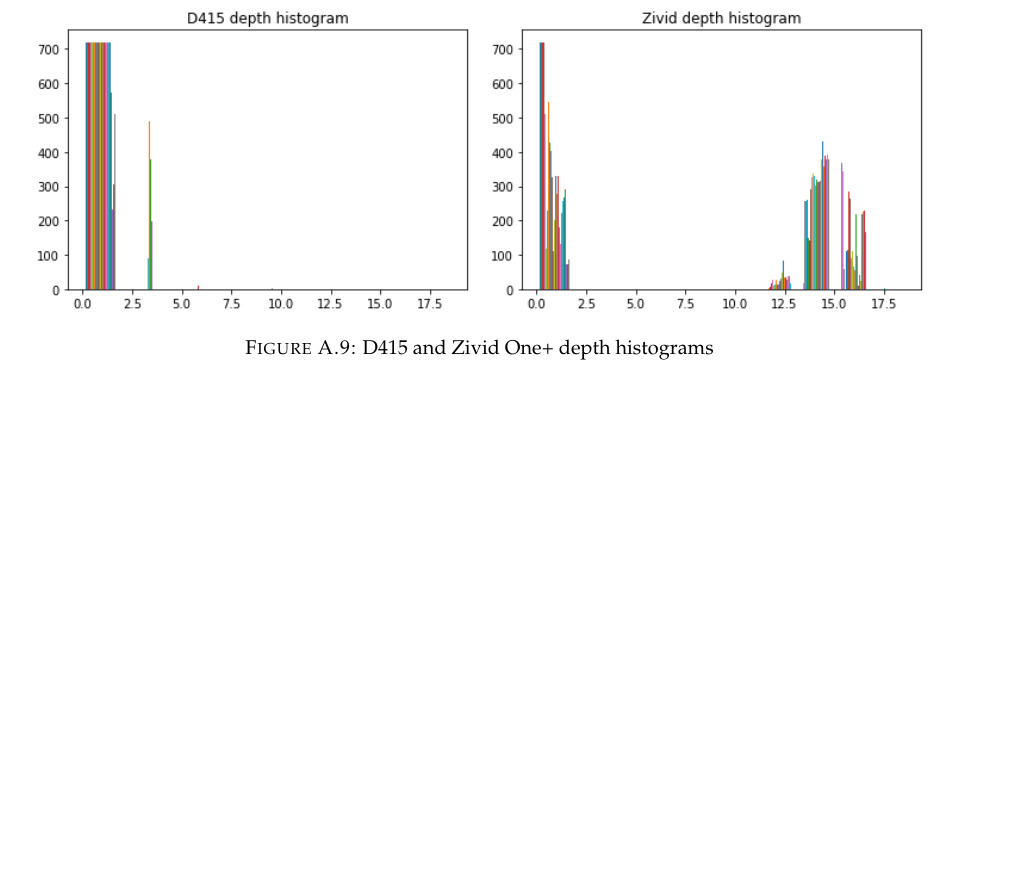
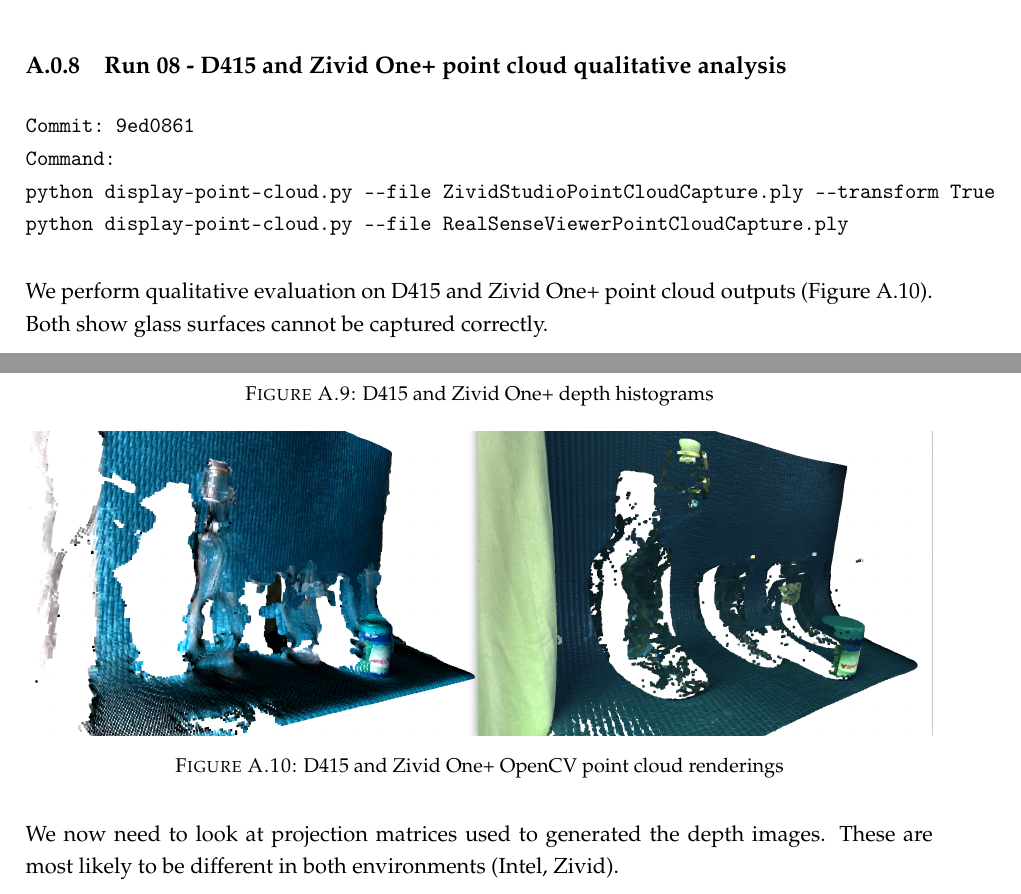
Before and after one commit to dsikar/Sikar_D_MSc_Project_Report_II, a LaTeX thesis (main.tex, which reads Appendices/AppendixD-Results.tex): part of page 30 of 30 before the commit and two parts of pages 29 and 30 of 30 after it, the two joined at a grey line, cut at the place of the change, the shorter picture padded with empty space. Compiled offline with pdfLaTeX.

Commit message:
Updated work diary

```diff
--- a/Appendices/AppendixD-Results.tex
+++ b/Appendices/AppendixD-Results.tex
@@ -312,6 +312,50 @@
 \end{figure}
 
 %%%%%%%%%%%%%%%%%%%%%%%%%%%%%%%%%%%%%%%%%%%%%%%%%%%%%%%%%%%%%%%%%%%%%%%%%%%%%
+% RUN 08 - D415 and Zivid One+ point cloud qualitative analysis
+%%%%%%%%%%%%%%%%%%%%%%%%%%%%%%%%%%%%%%%%%%%%%%%%%%%%%%%%%%%%%%%%%%%%%%%%%%%%%
+
+\subsection{Run 08 -  D415 and Zivid One+ point cloud qualitative analysis}
+\label{app_res:08}
+\begin{verbatim}
+Commit: 9ed0861
+Command:
+python display-point-cloud.py --file ZividStudioPointCloudCapture.ply --transform True
+python display-point-cloud.py --file RealSenseViewerPointCloudCapture.ply
+\end{verbatim}
+
+We perform qualitative evaluation on D415 and Zivid One+ point cloud outputs (Figure \ref{fig:OpenCV-D415-Zivid-Point-Cloud}). Both show glass surfaces cannot be captured correctly.
+
+\begin{figure}[h!]
+\centering
+\includegraphics[width=\textwidth]{Figures/OpenCV-D415-Zivid-Point-Cloud.png}
+\caption{D415 and Zivid One+ OpenCV point cloud renderings}
+\label{fig:OpenCV-D415-Zivid-Point-Cloud}
+\end{figure}
+
+We now need to look at projection matrices used to generated the depth images. These are most likely to be different in both environments (Intel, Zivid).
+
+
+% TODO write up links
+% The Perspective and Orthographic Projection Matrix
+% https://www.scratchapixel.com/lessons/3d-basic-rendering/perspective-and-orthographic-projection-matrix
+% Projection in Intel RealSense SDK 2.0
+% https://dev.intelrealsense.com/docs/projection-in-intel-realsense-sdk-20
+% depth map from point cloud https://stackoverflow.com/questions/56288806/using-rgb-images-and-pointcloud-how-to-generate-depth-map-from-the-pointclouds
+% From depth map to point cloud
+% https://medium.com/yodayoda/from-depth-map-to-point-cloud-7473721d3f
+% camera calibration
+% https://medium.com/analytics-vidhya/camera-calibration-theory-and-implementation-b253dad449fb
+% zivid point cloud .py
+% https://github.com/zivid/zivid-python/blob/master/modules/zivid/point_cloud.py
+% cleargrasp dataset
+% https://github.com/Shreeyak/cleargrasp/tree/aspect_ratio_change/data/sample_dataset/real-val/d435
+% deep completion
+% https://github.com/yindaz/DeepCompletionRelease
+
+
+
+%%%%%%%%%%%%%%%%%%%%%%%%%%%%%%%%%%%%%%%%%%%%%%%%%%%%%%%%%%%%%%%%%%%%%%%%%%%%%
 % RUN XX - RGB and depth from point cloud outputs
 % Then compare with output generated by zivid_utils.py
 %%%%%%%%%%%%%%%%%%%%%%%%%%%%%%%%%%%%%%%%%%%%%%%%%%%%%%%%%%%%%%%%%%%%%%%%%%%%%
```
Also changed, not shown: work-diary.txt (+9 -0 lines), Figures/OpenCV-D415-Zivid-Point-Cloud.png (added).
